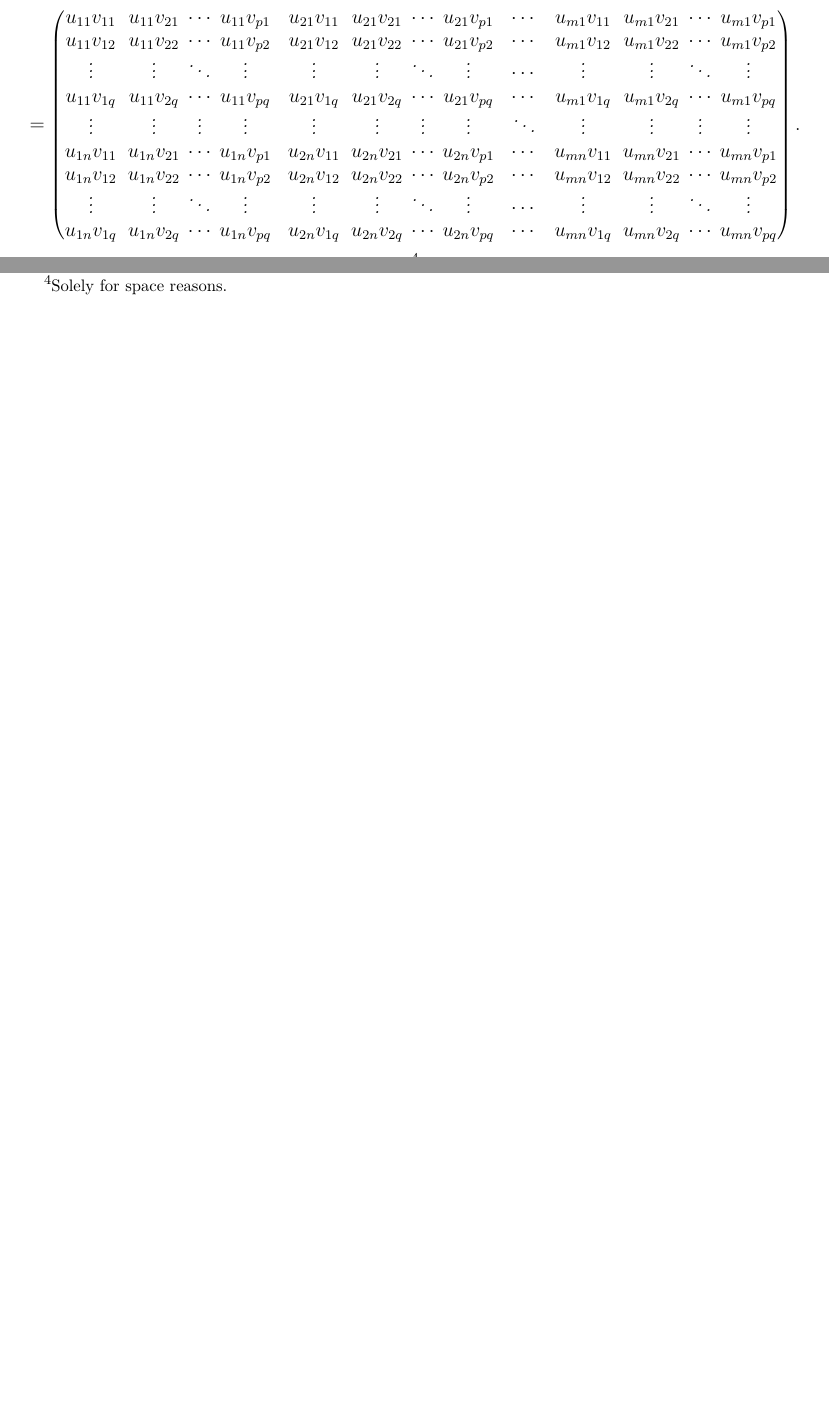
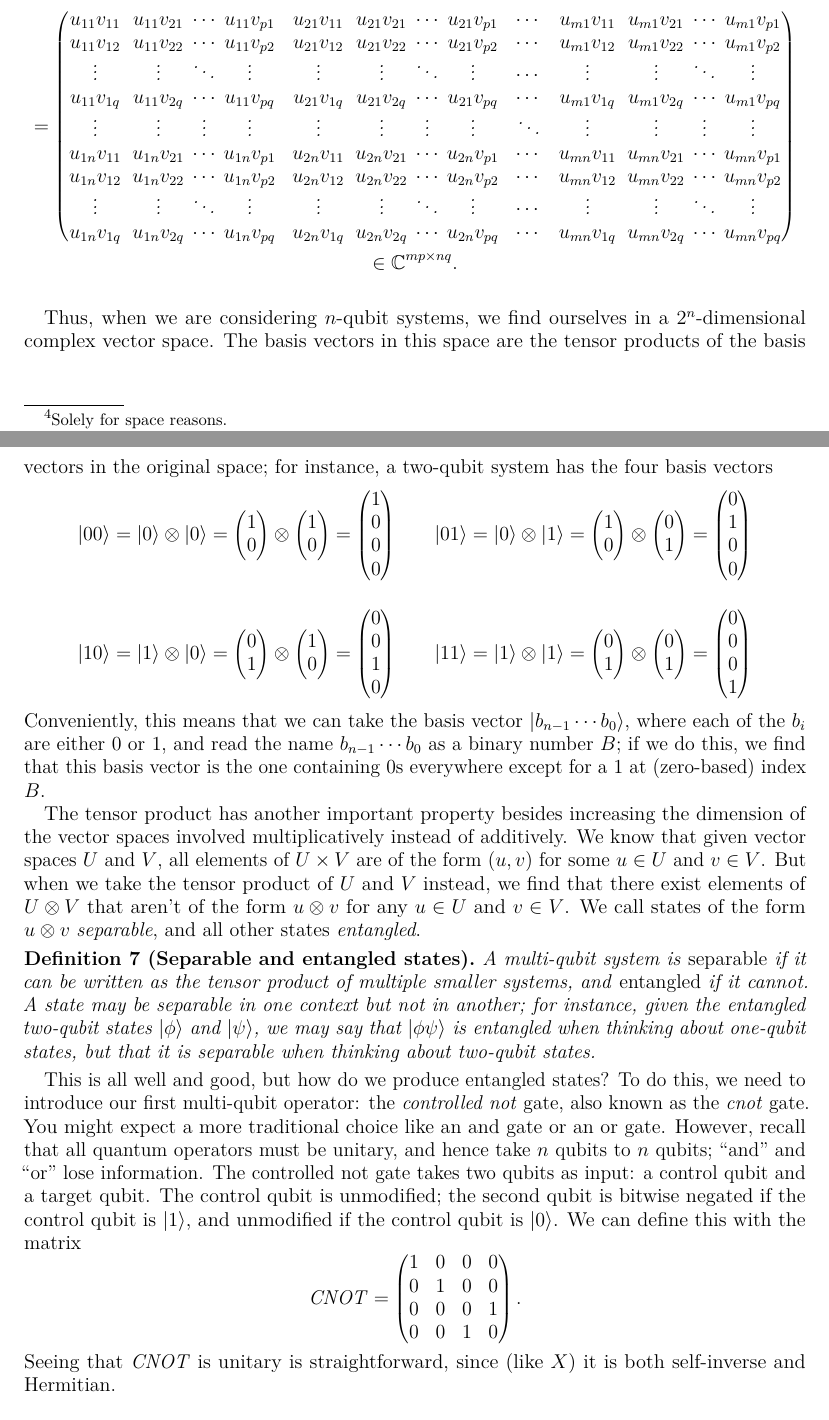
Before and after one commit to jpaykin/QuantumLinearLogic, a LaTeX paper (paper/paper.tex, which reads paper/preamble.tex, paper/what.tex): two parts of pages 4 and 5 of 5 before the commit and two parts of pages 5 and 6 of 7 after it, joined at a grey line, cut so that both start at the same text, the shorter picture padded with empty space. Compiled offline with pdfLaTeX; a LaTeX package or settings file that is missing is left out.

Commit message:
Added stuff about Hadamard and a little about CNOT.

```diff
--- a/paper/preamble.tex
+++ b/paper/preamble.tex
@@ -96,6 +96,8 @@
 \newcommand{\llower}[1]{\llcorner #1 \lrcorner}
 \newcommand{\meas}{\operatorname{meas}}
 \newcommand{\Qubit}{Q}
+\newcommand{\CNOT}{\mathit{CNOT}}
+\newcommand{\pos}{\hphantom{-}}
 
 \newcommand{\asz}[1]{\ifdraft\textcolor{violet}{[ASZ: #1]}\fi}
 \newcommand{\jp}[1]{\ifdraft\textcolor{orange}{[JP: #1]}\fi}
--- a/paper/what.tex
+++ b/paper/what.tex
@@ -191,8 +242,63 @@ finite-dimensional vector spaces that we care about.
       u_{2n}v_{1q} & u_{2n}v_{2q} & \icdots & u_{2n}v_{pq} &
       \cdots &
       u_{mn}v_{1q} & u_{mn}v_{2q} & \icdots & u_{mn}v_{pq}
-    \end{array}\right).% \\ \in \C^{mp \cross nq} % Add back in if there's space
+    \end{array}\right) \\ \in \C^{mp \cross nq}.
   \end{gather*}
 
   \footnotetext{Solely for space reasons.}
 \end{definition}
+
+Thus, when we are considering $n$-qubit systems, we find ourselves in a
+$2^n$-dimensional complex vector space.  The basis vectors in this space are the
+tensor products of the basis vectors in the original space; for instance, a
+two-qubit system has the four basis vectors \[
+\begin{array}{c@{\qquad}c}
+  \ket{00} = \ket{0} \tensor \ket{0} =
+  \vector{1 0} \tensor \vector{1 0} = \vector{1 0 0 0} &
+  \ket{01} = \ket{0} \tensor \ket{1} =
+  \vector{1 0} \tensor \vector{0 1} = \vector{0 1 0 0} \\[7ex]
+  \ket{10} = \ket{1} \tensor \ket{0} =
+  \vector{0 1} \tensor \vector{1 0} = \vector{0 0 1 0} &
+  \ket{11} = \ket{1} \tensor \ket{1} =
+  \vector{0 1} \tensor \vector{0 1} = \vector{0 0 0 1}
+\end{array}
+\]  Conveniently, this means that we can take the basis vector $\ket{b_{n-1}
+\cdots b_0}$, where each of the $b_i$ are either $0$ or $1$, and read the name
+$b_{n-1} \cdots b_0$ as a binary number $B$; if we do this, we find that this
+basis vector is the one containing $0$s everywhere except for a $1$ at
+(zero-based) index $B$.
+
+The tensor product has another important property besides increasing the
+dimension of the vector spaces involved multiplicatively instead of additively.
+We know that given vector spaces $U$ and $V$, all elements of $U \cross V$ are
+of the form $(u,v)$ for some $u \in U$ and $v \in V$.  But when we take the
+tensor product of $U$ and $V$ instead, we find that there exist elements of $U
+\tensor V$ that aren't of the form $u \tensor v$ for any $u \in U$ and $v \in
+V$.  We call states of the form $u \tensor v$ \term{separable}, and all other
+states \term{entangled}.
+
+\begin{definition}[Separable and entangled states]%
+\label{def:separable-entangled}
+  A multi-qubit system is \term{separable} if it can be written as the tensor
+  product of multiple smaller systems, and \term{entangled} if it cannot.  A
+  state may be separable in one context but not in another; for instance, given
+  the entangled two-qubit states $\ket{\phi}$ and $\ket{\psi}$, we may say that
+  $\ket{\phi\psi}$ is entangled when thinking about one-qubit states, but that
+  it is separable when thinking about two-qubit states.
+\end{definition}
+
+This is all well and good, but how do we produce entangled states?  To do this,
+we need to introduce our first multi-qubit operator: the \term{controlled not}
+gate, also known as the \term{cnot} gate.  You might expect a more traditional
+choice like an and gate or an or gate.  However, recall that all quantum
+operators must be unitary, and hence take $n$ qubits to $n$ qubits; ``and'' and
+``or'' lose information.  The controlled not gate takes two qubits as input: a
+control qubit and a target qubit.  The control qubit is unmodified; the second
+qubit is bitwise negated if the control qubit is $\ket{1}$, and unmodified if
+the control qubit is $\ket{0}$.  We can define this with the matrix \[
+  \CNOT = \begin{pmatrix} 1 & 0 & 0 & 0 \\
+                          0 & 1 & 0 & 0 \\
+                          0 & 0 & 0 & 1 \\
+                          0 & 0 & 1 & 0 \end{pmatrix}.
+\] Seeing that $\CNOT$ is unitary is straightforward, since (like $X$) it is
+both self-inverse and Hermitian.
```
Also changed, not shown: paper/what.tex (79 more changed lines).
